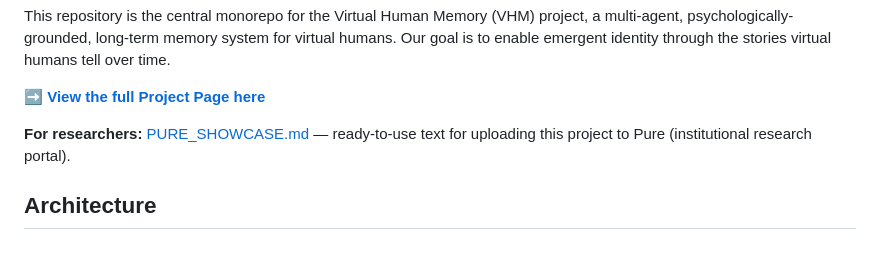
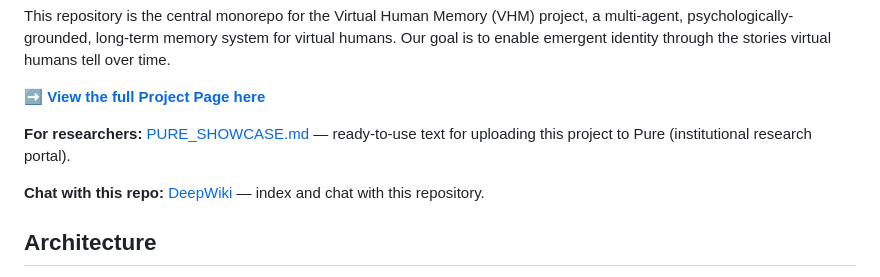
Before and after one commit to Research-Group-IxD/virtual-human-memory, a Markdown page: README.md, the part around the change. GitHub-like rendering; blank space fills up the shorter version.

Commit message:
docs: Add DeepWiki link to README for chat-with-repo
Co-authored-by: Cursor <cursoragent@cursor.com>

```diff
--- a/README.md
+++ b/README.md
@@ -7,6 +7,8 @@ This repository is the central monorepo for the Virtual Human Memory (VHM) proje
 **[➡️ View the full Project Page here](https://research-group-ixd.github.io/virtual-human-memory/)**
 
 **For researchers:** [PURE_SHOWCASE.md](PURE_SHOWCASE.md) — ready-to-use text for uploading this project to Pure (institutional research portal).
+
+**Chat with this repo:** [DeepWiki](https://deepwiki.com/Research-Group-IxD/virtual-human-memory) — index and chat with this repository.
 
 ## Architecture
 
```
